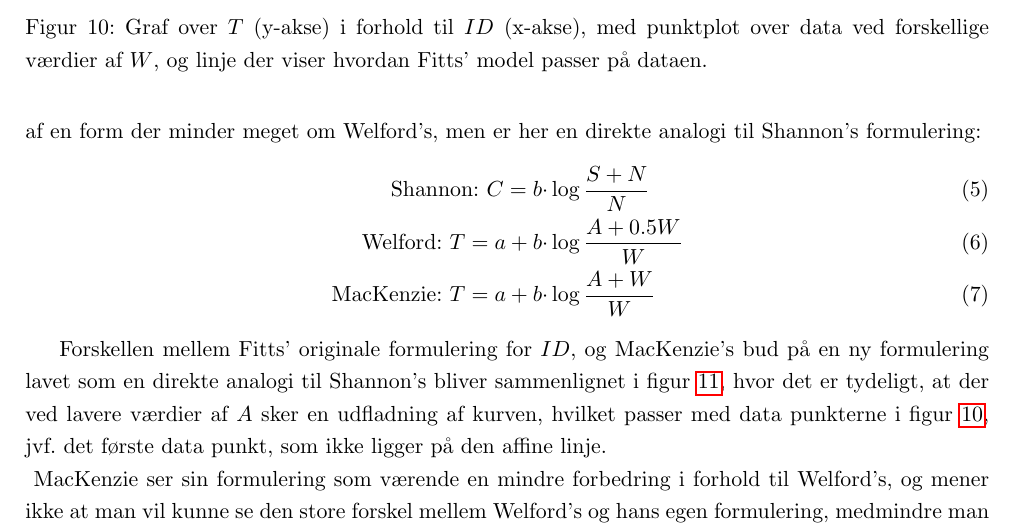
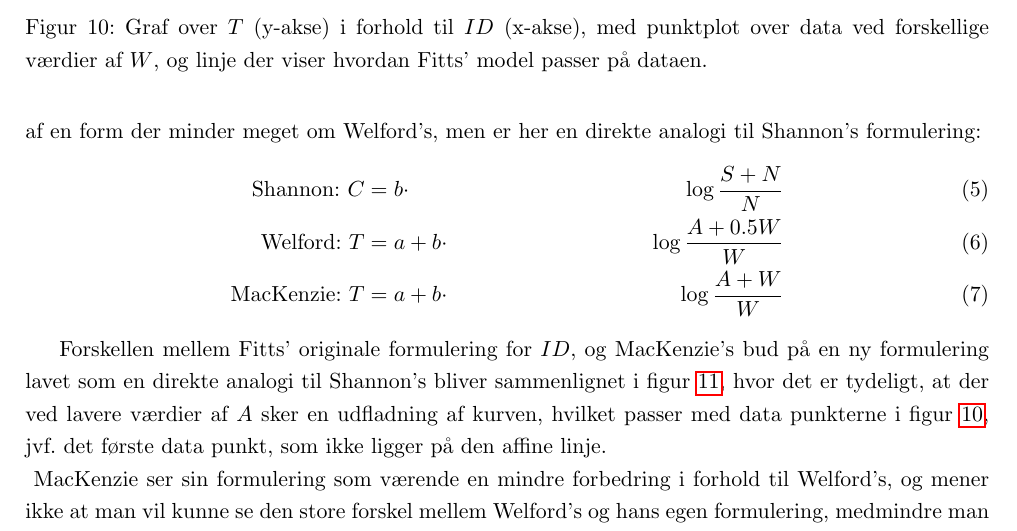
Before and after one commit to MrAdam/bachelor, a LaTeX thesis (latex/main.tex): part of page 14 of 50, cut so that both start at the same text. Compiled offline with pdfLaTeX.

Commit message:
rettelser

```diff
--- a/latex/main.tex
+++ b/latex/main.tex
@@ -211,9 +211,9 @@ En af de mest accepterede udledninger af Fitts' lov stammer fra modellen \emph{d
 MacKenzie beskriver, at et af problemerne med Fitts' lov er den tætte relation mellem $ID$ og $T$. Figur~\ref{fig:MacKenziePlot1} illustrerer, hvordan punkterne flader ud, ved lave værdier af $ID$, mens kurven beholder sit 1:1-forhold mellem $ID$ og $T$. Der er altså en usammenhæng mellem de observerede og forudsagte værdier, hvilket også er blevet observeret i flere andre studier som \cite{welford1960, buck1986, crossman1983, drury1975, klapp1975, langolf1976, meyer1988, wallace1978}\\
 Han fremhæver dog, at der er lavet en del studier af Fitts' lov, og at der er blevet præsenteret en del alternative formuleringer, som forsøger at få de faktiske data til at passe bedre til modellen. Specielt fremhæver han Welford's~\cite{welford1960,welford1968}, da den er udbredt som alternativ til Fitts' originale formulering. MacKenzie nævner den ekstreme lighed mellem Welford og Shannons formulering, og beskriver hvordan det for nyligt er blevet vist at Fitts' originale formulerings forhold mellem $A$ og $W$ havde baggrund i en approksimation af Shannon's sætning~\cite[p. 388]{fitts1954}. Dette mener MacKenzie er et problem, da der i Shannon's sætning er forventning om et højst $S$ til $N$ forhold, imens Fitts gjorde brug af $A$ til $W$ forhold helt ned til 1:1 i sine originale forsøg. MacKenzie foreslår, at man benytter sig af en form der minder meget om Welford's, men er her en direkte analogi til Shannon's formulering:
 \begin{align}
-\text{Shannon: }C=b\cdot&\log{\frac{S+N}{N}}\\
-\text{Welford: }T=a+b\cdot&\log{\frac{A+0.5W}{W}}\\
-\text{MacKenzie: }T=a+b\cdot&\log{\frac{A+W}{W}}
+\text{Shannon: }C&=b\cdot&\log{\frac{S+N}{N}}\\
+\text{Welford: }T&=a+b\cdot&\log{\frac{A+0.5W}{W}}\\
+\text{MacKenzie: }T&=a+b\cdot&\log{\frac{A+W}{W}}
 \end{align}
 
 Forskellen mellem Fitts' originale formulering for $ID$, og MacKenzie's bud på en ny formulering lavet som en direkte analogi til Shannon's bliver sammenlignet i figur~\ref{fig:MacKenziePlot2}, hvor det er tydeligt, at der ved lavere værdier af $A$ sker en udfladning af kurven, hvilket passer med data punkterne i figur~\ref{fig:MacKenziePlot1}, jvf. det første data punkt, som ikke ligger på den affine linje.\\
```
